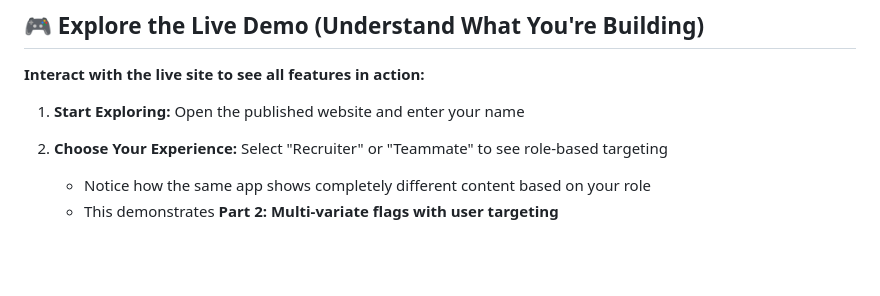
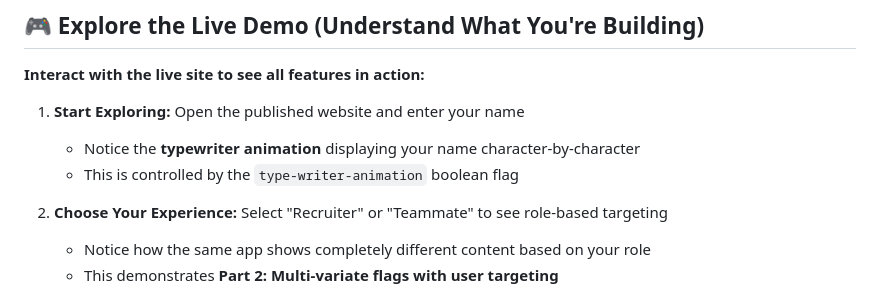
Before and after one commit to noluwalo/about-me-feature-flags, a Markdown page: README.md, the part around the change. Drawn GitHub-style; blank space fills up the shorter version.

Commit message:
Improve documentation to explain website features and interactions
Update README.md to include instructions on observing the typewriter animation and its connection to the `type-writer-animation` flag.

Replit-Commit-Author: Agent
Replit-Commit-Session-Id: 1674cb09-0f6f-42dc-ab74-a835d635f249
Replit-Commit-Checkpoint-Type: full_checkpoint
Replit-Commit-Screenshot-Url: https://storage.googleapis.com/screenshot-production-us-central1/b93cf3d1-66b7-4349-863d-b1c51311cb49/1674cb09-0f6f-42dc-ab74-a835d635f249/P1rVNcs

```diff
--- a/README.md
+++ b/README.md
@@ -59,6 +59,8 @@ This live demo is a **published website** connected to my **LaunchDarkly account
 **Interact with the live site to see all features in action:**
 
 1. **Start Exploring:** Open the published website and enter your name
+   - Notice the **typewriter animation** displaying your name character-by-character
+   - This is controlled by the `type-writer-animation` boolean flag
 2. **Choose Your Experience:** Select "Recruiter" or "Teammate" to see role-based targeting
    - Notice how the same app shows completely different content based on your role
    - This demonstrates **Part 2: Multi-variate flags with user targeting**
```
